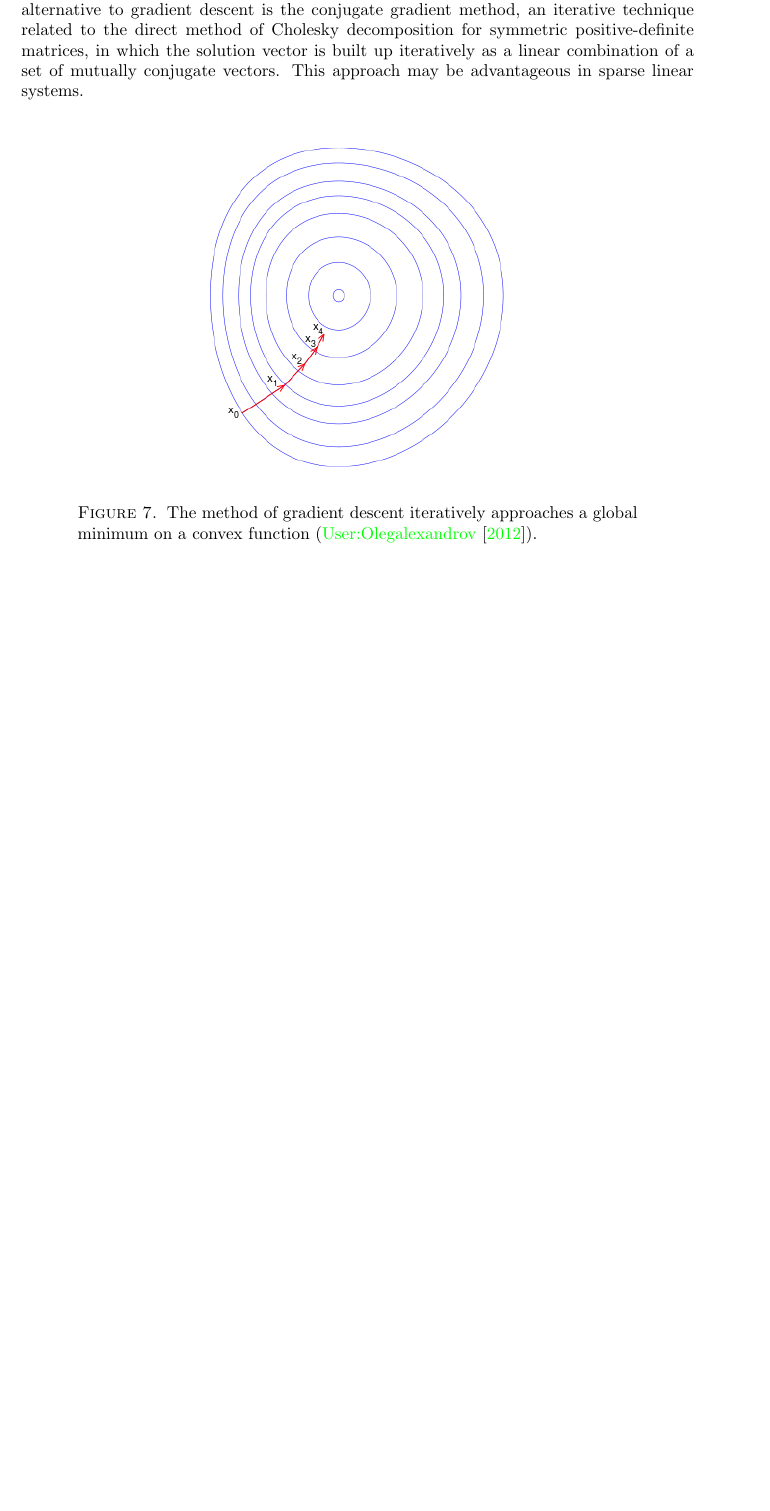
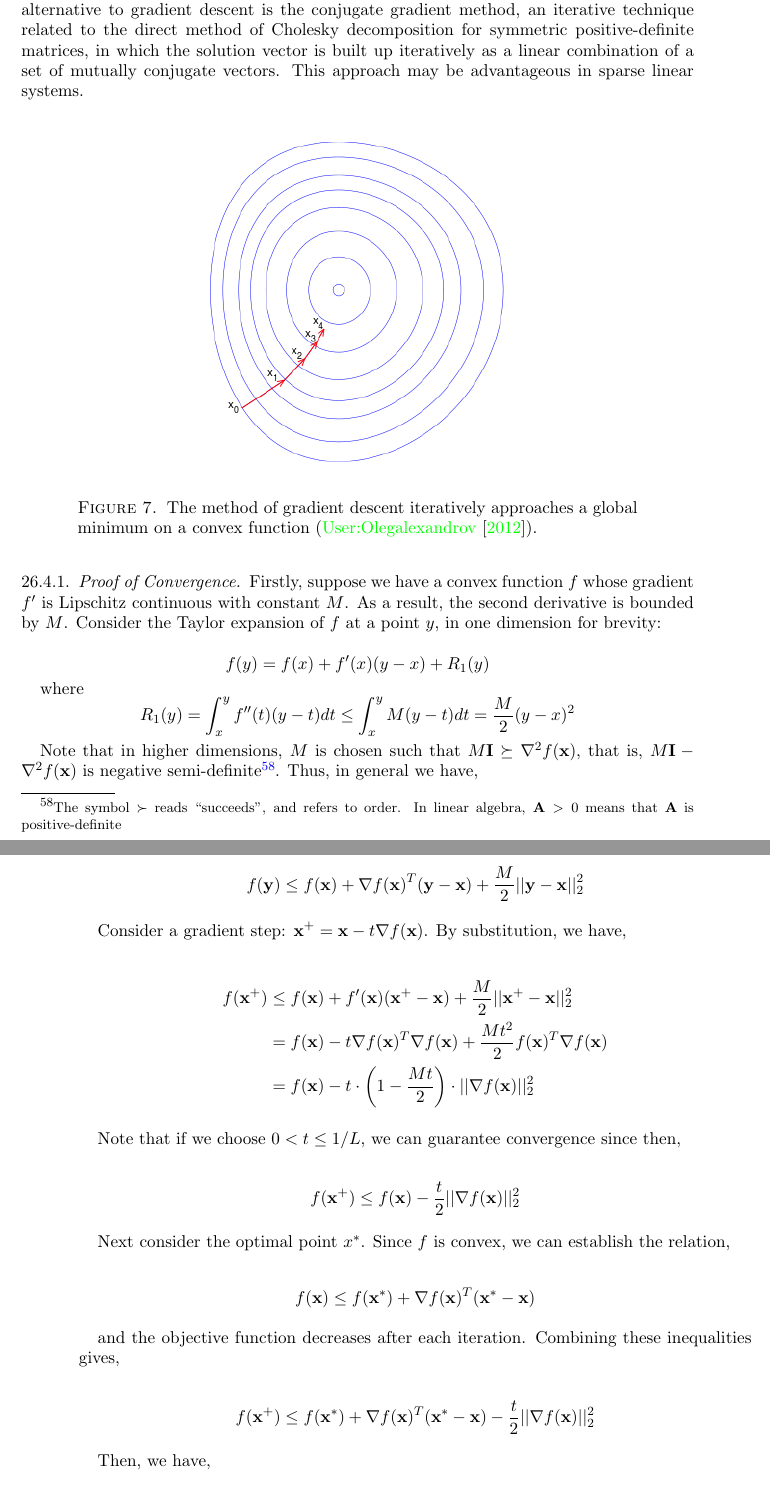
Before and after one commit to jcboyd/lastchancestats, a LaTeX paper (main.tex): part of page 91 of 129 before the commit and two parts of pages 91 and 92 of 130 after it, the two joined at a grey line, cut so that both start at the same text, the shorter picture padded with empty space. Compiled offline with pdfLaTeX.

Commit message:
first commit

```diff
--- a/main.tex
+++ b/main.tex
@@ -2543,3 +2543,45 @@ where $\alpha$ is the step size parameter and $\nabla\mathcal{L}(\boldsymbol\bet
 \label{fig:gradientdescent}
 \end{figure}
 
+\subsubsection{Proof of Convergence}
+
+Firstly, suppose we have a convex function $f$ whose gradient $f'$ is Lipschitz continuous with constant $M$. As a result, the second derivative is bounded by $M$. Consider the Taylor expansion of $f$ at a point $y$, in one dimension for brevity:
+
+$$f(y) = f(x) + f'(x)(y - x) + R_1(y)$$
+
+where $$
+R_1(y) = \int_{x}^y f''(t)(y - t)dt \leq \int_{x}^y M(y - t)dt = \frac{M}{2}(y - x)^2
+$$
+
+Note that in higher dimensions, $M$ is chosen such that $M\mathbf{I} \succeq \nabla^2f(\mathbf{x})$, that is, $M\mathbf{I} - \nabla^2f(\mathbf{x})$ is negative semi-definite\footnote{The symbol $\succ$ reads ``succeeds'', and refers to order. In linear algebra, $\mathbf{A} > 0$ means that $\mathbf{A}$ is positive-definite}. Thus, in general we have,
+
+$$f(\mathbf{y}) \leq f(\mathbf{x}) + \nabla{f(\mathbf{x})}^T(\mathbf{y} - \mathbf{x}) + \frac{M}{2}||\mathbf{y} - \mathbf{x}||_2^2 \notag$$
+
+Consider a gradient step: $\mathbf{x}^{+} = \mathbf{x} - t\nabla{f(\mathbf{x})}$. By substitution, we have,
+
+\begin{align}
+f(\mathbf{x^{+}}) &\leq f(\mathbf{x}) + f'(\mathbf{x})(\mathbf{x^{+}} - \mathbf{x}) + \frac{M}{2}||\mathbf{x^{+}} - \mathbf{x}||_2^2 \notag \\
+&= f(\mathbf{x}) - t\nabla f(\mathbf{x})^T\nabla f(\mathbf{x}) + \frac{Mt^2}{2}f(\mathbf{x})^T\nabla f(\mathbf{x}) \notag \\
+&= f(\mathbf{x}) - t\cdot\bigg(1 - \frac{Mt}{2}\bigg)\cdot||\nabla f(\mathbf{x})||_2^2 \notag
+\end{align}
+
+Note that if we choose $0 < t \leq 1/L$, we can guarantee convergence since then,
+
+$$f(\mathbf{x^+}) \leq f(\mathbf{x}) - \frac{t}{2}||\nabla f(\mathbf{x})||_2^2$$
+
+Next consider the optimal point $x^*$. Since $f$ is convex, we can establish the relation,
+
+$$f(\mathbf{x}) \leq f(\mathbf{x^*}) + \nabla f(\mathbf{x})^T(\mathbf{x^*} - \mathbf{x})$$
+
+and the objective function decreases after each iteration. Combining these inequalities gives,
+
+$$f(\mathbf{x^+}) \leq f(\mathbf{x^*}) + \nabla f(\mathbf{x})^T(\mathbf{x^*} - \mathbf{x}) - \frac{t}{2}||\nabla f(\mathbf{x})||_2^2$$
+
+Then, we have,
+
+\begin{align}
+f(\mathbf{x^+}) - f(\mathbf{x}^*) &\leq \frac{1}{2t}\big(2t \nabla f(\mathbf{x})^T(\mathbf{x} - \mathbf{x}^*) - t^2||\nabla f(\mathbf{x})||_2^2\big) \notag \\
+&= \frac{1}{2t}\Big(2t\nabla f(\mathbf{x})^T (\mathbf{x} - \mathbf{x}^*) - t^2 ||\nabla f(\mathbf{x})||_2^2 - ||\mathbf{x} - \mathbf{x}^*||_2^2 + ||\mathbf{x} - \mathbf{x}^*||_2^2\Big) \notag \\
+&= \frac{1}{2t}\Big(||\mathbf{x} - \mathbf{x}^*||_2^2 - ||\mathbf{x} - t\nabla f(\mathbf{x})^T - \mathbf{x}^*||_2^2\Big) \notag \\
+&= \frac{1}{2t}\Big(||\mathbf{x} - \mathbf{x}^*||_2^2 - ||\mathbf{x}^+ - \mathbf{x}^*||_2^2\Big) \notag
+\end{align}
```
Also changed, not shown: main.tex (16 more changed lines).
